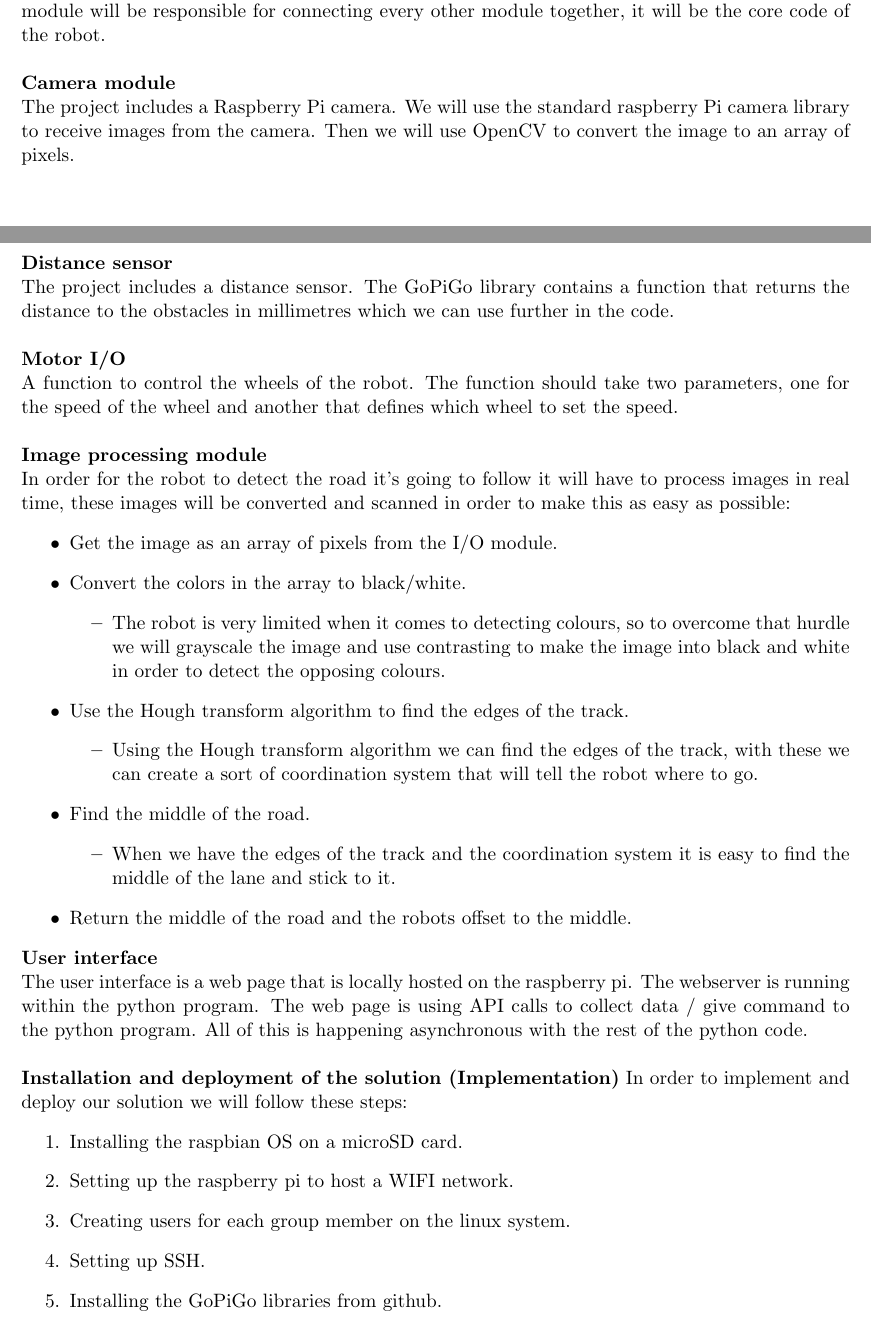
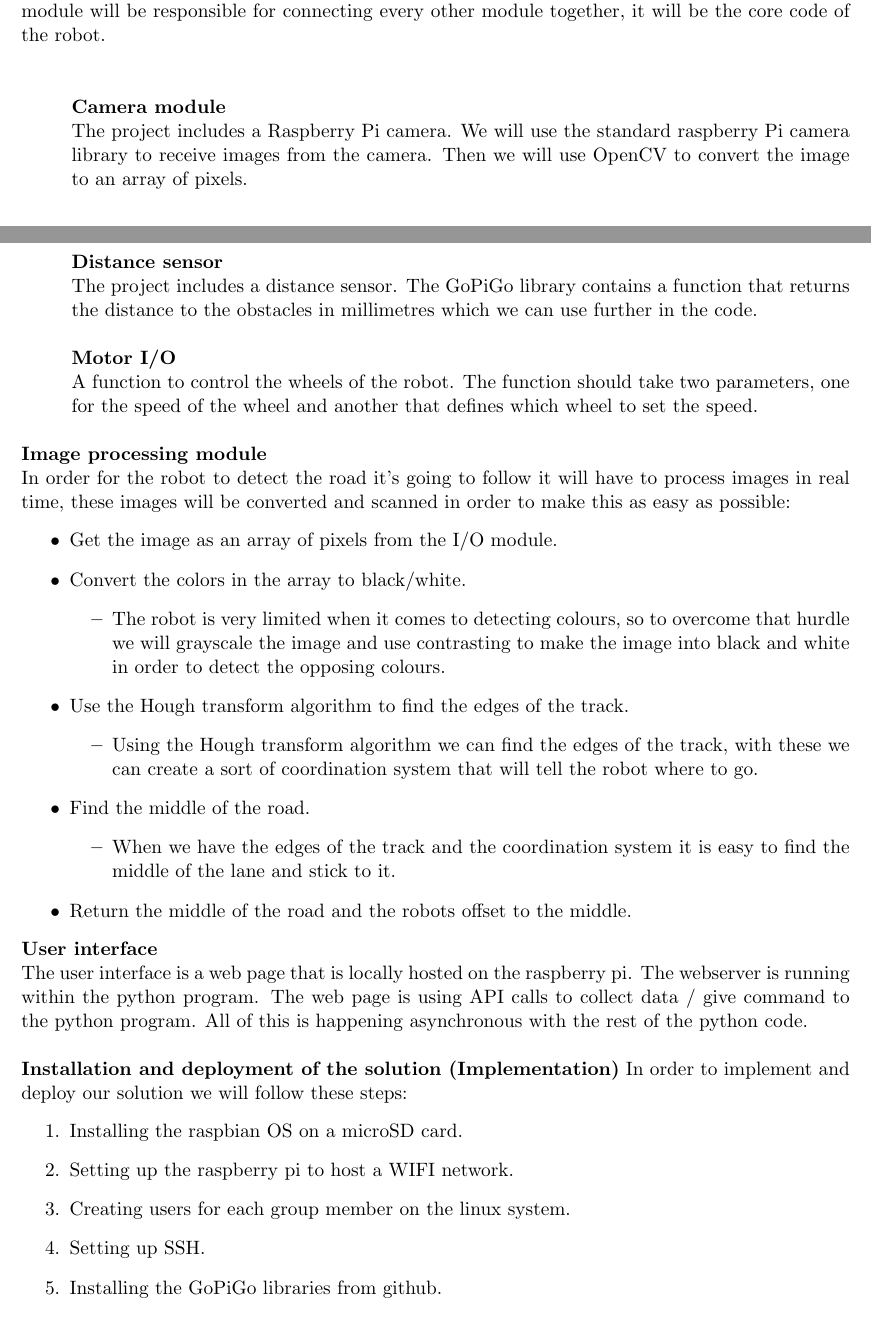
Before and after one commit to mathiasmellemstuen/Teknologiprosjekt, a LaTeX document (Oving 2/Oving2.tex): two parts of pages 2 and 3 of 7, joined at a grey line, cut so that both start at the same text. Compiled offline with pdfLaTeX.

Commit message:
Updated version.

```diff
--- a/Oving 2/Oving2.tex
+++ b/Oving 2/Oving2.tex
@@ -5,11 +5,14 @@
 \date{16.10.20}
 \pdfoutput=1
 
+\usepackage{changepage}
 \usepackage[margin=1in]{geometry}
 \usepackage[dvipsnames]{color}
 \usepackage{url}
 \usepackage{pgfgantt}
 \usepackage{graphicx}
+
+\newenvironment{myenv}{\begin{adjustwidth}{1cm}{}}{\end{adjustwidth}}
 
 \begin{document}
 \begin{center}
@@ -79,6 +82,8 @@ In order to make the robot do its job, we need a motion control algorithm that a
 \\
 This module contains code for every sensor on the robot, including output to the motors. This module will be responsible for connecting every other module together, it will be the core code of the robot.
 \\\\
+\begin{myenv}
+
     \textbf{Camera module}
     \\
     The project includes a Raspberry Pi camera. We will use the standard raspberry Pi camera library to receive images from the camera. Then we will use OpenCV to convert the image to an array of pixels.
@@ -89,8 +94,8 @@ The project includes a distance sensor. The GoPiGo library contains a function t
     \\\\
     \textbf{Motor I/O}
     \\
-A function to control the wheels of the robot. The function should take two parameters, one for the speed of the wheel and another that defines which wheel to set the speed.
-\\\\
+    A function to control the wheels of the robot. The function should take two parameters, one for the speed of the wheel and another that defines which wheel to set the speed. \\
+\end{myenv}
 \textbf{Image processing module}
 \\
 In order for the robot to detect the road it’s going to follow it will have to process images in real time, these images will be converted and scanned in order to make this as easy as possible:
```
Also changed, not shown: Oving 2/Oving2.pdf. Lines whose indentation alone changed are shown as unchanged.
